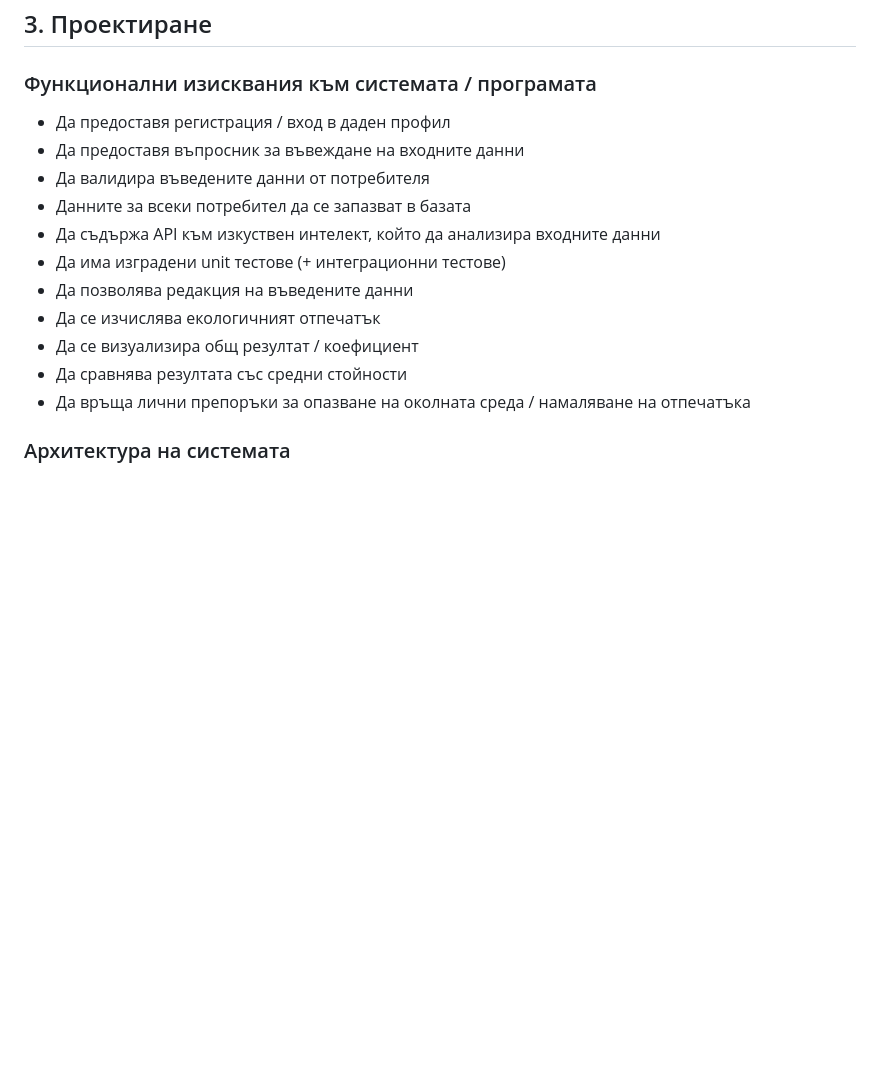
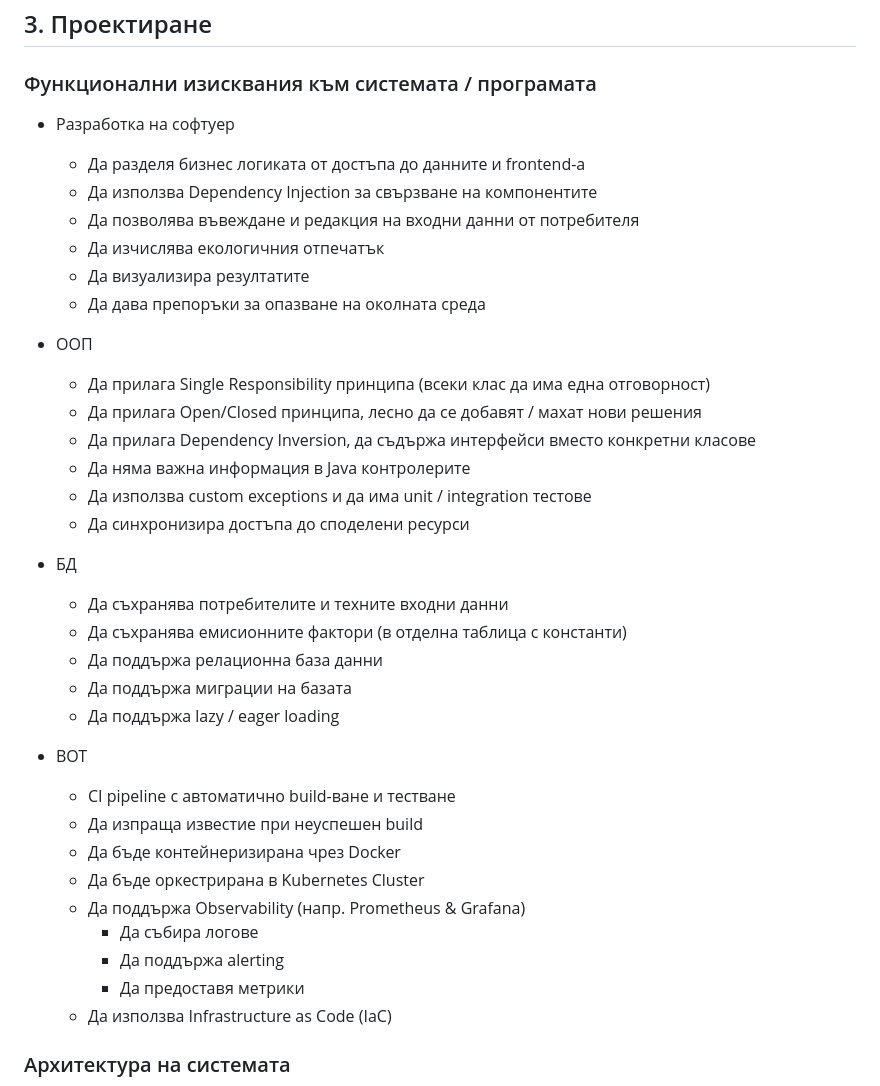
Before and after one commit to TUES-2026-PBL-11-klas/Root-Square-Ecolator, a Markdown page: README.md, the part around the change. Drawn GitHub-style; blank space fills up the shorter version.

Commit message:
Alright, now Phase 1 README is done

```diff
--- a/README.md
+++ b/README.md
@@ -37,17 +37,39 @@
 
 ## 3. Проектиране
 ### Функционални изисквания към системата / програмата
-- Да предоставя регистрация / вход в даден профил
-- Да предоставя въпросник за въвеждане на входните данни
-- Да валидира въведените данни от потребителя
-- Данните за всеки потребител да се запазват в базата
-- Да съдържа API към изкуствен интелект, който да анализира входните данни
-- Да има изградени unit тестове (+ интеграционни тестове)
-- Да позволява редакция на въведените данни
-- Да се изчислява екологичният отпечатък
-- Да се визуализира общ резултат / коефициент
-- Да сравнява резултата със средни стойности
-- Да връща лични препоръки за опазване на околната среда / намаляване на отпечатъка
+- Разработка на софтуер
+  - Да разделя бизнес логиката от достъпа до данните и frontend-а
+  - Да използва Dependency Injection за свързване на компонентите
+  - Да позволява въвеждане и редакция на входни данни от потребителя
+  - Да изчислява екологичния отпечатък
+  - Да визуализира резултатите
+  - Да дава препоръки за опазване на околната среда
+
+- ООП
+  - Да прилага Single Responsibility принципа (всеки клас да има една отговорност)
+  - Да прилага Open/Closed принципа, лесно да се добавят / махат нови решения
+  - Да прилага Dependency Inversion, да съдържа интерфейси вместо конкретни класове
+  - Да няма важна информация в Java контролерите
+  - Да използва custom exceptions и да има unit / integration тестове
+  - Да синхронизира достъпа до споделени ресурси
+
+- БД
+  - Да съхранява потребителите и техните входни данни
+  - Да съхранява емисионните фактори (в отделна таблица с константи)
+  - Да поддържа релационна база данни
+  - Да поддържа миграции на базата
+  - Да поддържа lazy / eager loading
+
+- ВОТ
+  - CI pipeline с автоматично build-ване и тестване
+  - Да изпраща известие при неуспешен build
+  - Да бъде контейнеризирана чрез Docker
+  - Да бъде оркестрирана в Kubernetes Cluster
+  - Да поддържа Observability (напр. Prometheus & Grafana)
+    - Да събира логове
+    - Да поддържа alerting
+    - Да предоставя метрики
+  - Да използва Infrastructure as Code (IaC)
 
 ### Архитектура на системата
 ![architecture](diagrams/architecture.png)
```
